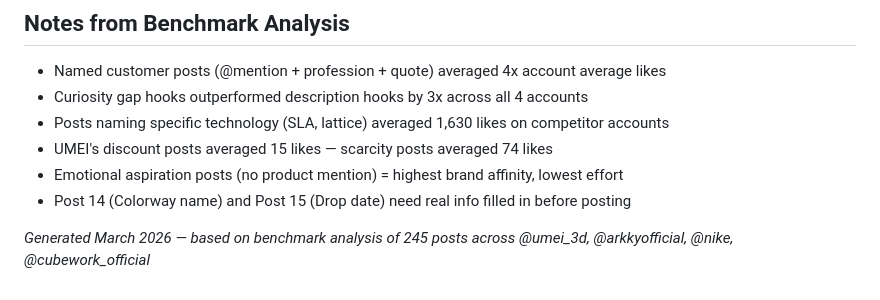
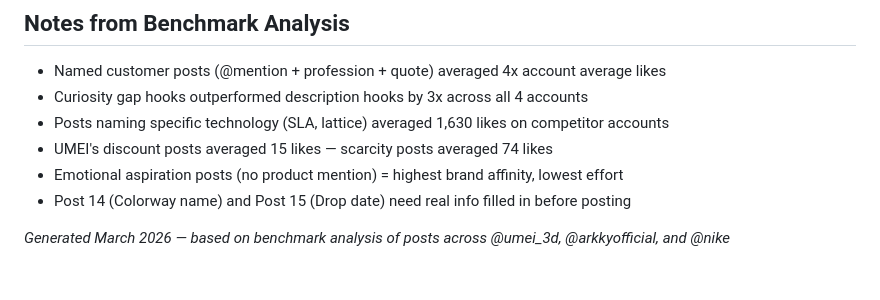
Before and after one commit to jessycacheong-cell/claude-workspace, a Markdown page: brands/umei3d-social-calendar.md, the part around the change. GitHub-like rendering.

Commit message:
Remove Cubework reference from social calendar

```diff
--- a/brands/umei3d-social-calendar.md
+++ b/brands/umei3d-social-calendar.md
@@ -581,4 +581,4 @@ Angles used: Pattern Interrupt · Authority · Contrarian · Curiosity Gap · Ou
 - Emotional aspiration posts (no product mention) = highest brand affinity, lowest effort
 - Post 14 (Colorway name) and Post 15 (Drop date) need real info filled in before posting
 
-*Generated March 2026 — based on benchmark analysis of 245 posts across @umei_3d, @arkkyofficial, @nike, @cubework_official*
+*Generated March 2026 — based on benchmark analysis of posts across @umei_3d, @arkkyofficial, and @nike*
```
